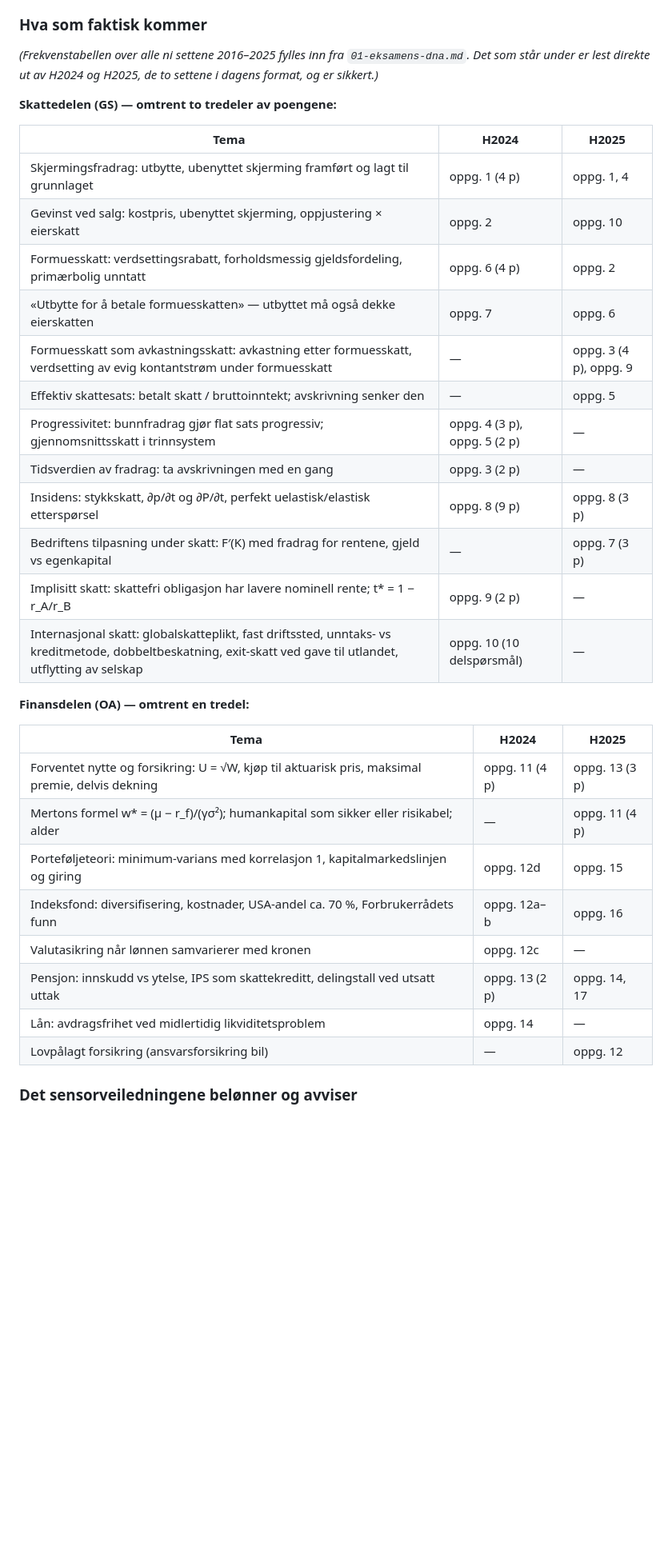
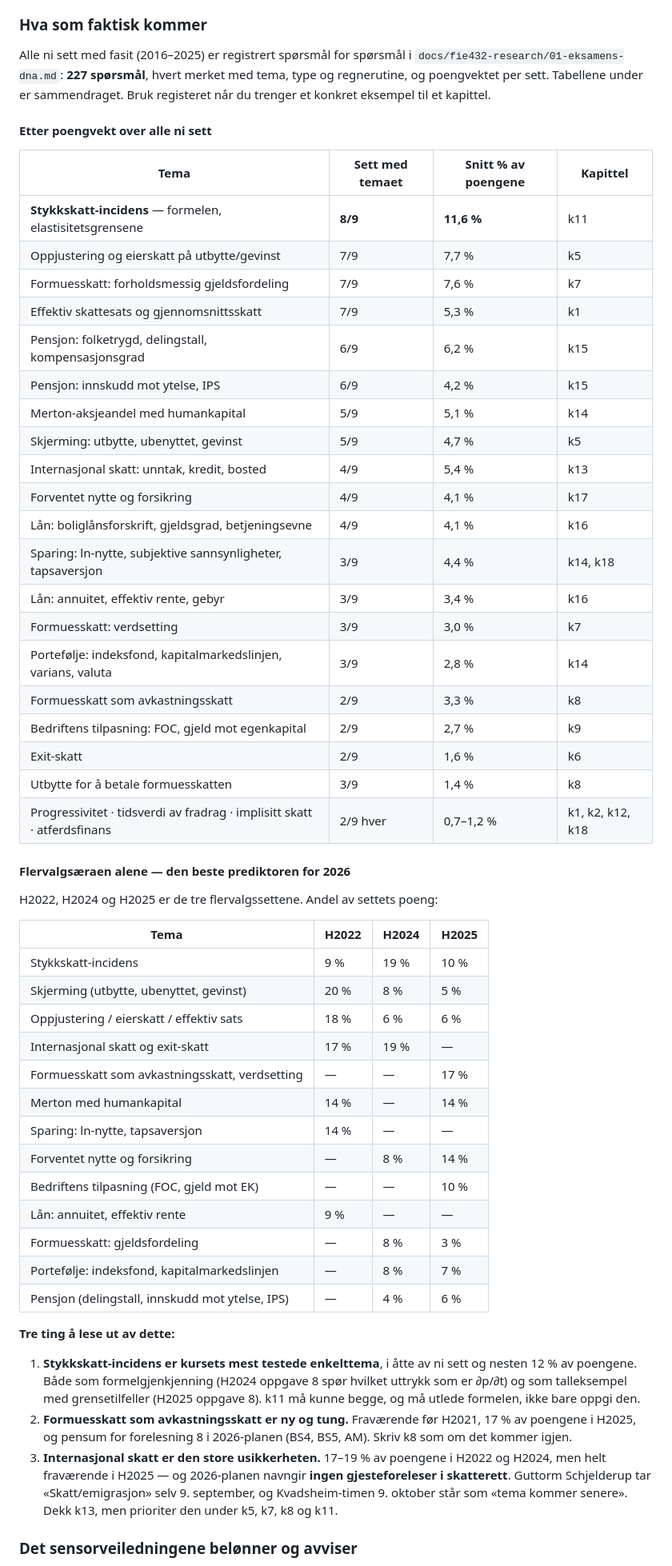
Before and after one commit to magnusafjeld-cpu/SuperEnkelEksamen, a Markdown page: docs/fie432-kursplan.md, the part around one of its changes. Shown at 80% size. Drawn GitHub-style; blank space fills up the shorter version.

Commit message:
FIE432: kartleggingen komplett, og kursplanen bygget på den
85 000 ord over seks dokumenter. Eksamens-DNA-et registrerer alle 227
spørsmålene i de ni settene med tema, type og regnerutine, og har regnet om
109 fasitsvar: 96 stemmer eksakt, 6 avviker på avrunding, og 6 er feil i
selve veiledningsteksten - men i fem av seks er svaralternativet likevel
riktig. Begge feilene jeg hadde mistenkt (H2024 oppgave 5 og H2025 oppgave 1)
er bekreftet. Jeg kontrollregnet 15 av de 16 avvikene uavhengig; det 16.
avviket var min egen feil, der jeg brukte 2024s aksjerabatt paa en
2021-oppgave.

Kursplanen har nå den ekte frekvensanalysen i stedet for et forbehold.
Tre funn styrer prioriteringen: stykkskatt-incidens er det mest testede
enkelttemaet (8 av 9 sett, 11,6 % av poengene), formuesskatt som
avkastningsskatt er nytt og tungt (17 % i H2025), og internasjonal skatt er
den store usikkerheten - 17-19 % i H2022 og H2024, fraværende i H2025, og
2026-planen navngir ingen gjesteforeleser i skatterett.

```diff
--- a/docs/fie432-kursplan.md
+++ b/docs/fie432-kursplan.md
@@ -39,39 +38,70 @@ blankt når du ikke kan.** Kapittel 19 lærer dette som en rutine.
 
 ### Hva som faktisk kommer
 
-*(Frekvenstabellen over alle ni settene 2016–2025 fylles inn fra
-`01-eksamens-dna.md`. Det som står under er lest direkte ut av H2024 og H2025, de to
-settene i dagens format, og er sikkert.)*
+Alle ni sett med fasit (2016–2025) er registrert spørsmål for spørsmål i
+`docs/fie432-research/01-eksamens-dna.md`: **227 spørsmål**, hvert merket med tema,
+type og regnerutine, og poengvektet per sett. Tabellene under er sammendraget.
+Bruk registeret når du trenger et konkret eksempel til et kapittel.
 
-**Skattedelen (GS) — omtrent to tredeler av poengene:**
+#### Etter poengvekt over alle ni sett
 
-| Tema | H2024 | H2025 |
-|---|---|---|
-| Skjermingsfradrag: utbytte, ubenyttet skjerming framført og lagt til grunnlaget | oppg. 1 (4 p) | oppg. 1, 4 |
-| Gevinst ved salg: kostpris, ubenyttet skjerming, oppjustering × eierskatt | oppg. 2 | oppg. 10 |
-| Formuesskatt: verdsettingsrabatt, forholdsmessig gjeldsfordeling, primærbolig unntatt | oppg. 6 (4 p) | oppg. 2 |
-| «Utbytte for å betale formuesskatten» — utbyttet må også dekke eierskatten | oppg. 7 | oppg. 6 |
-| Formuesskatt som avkastningsskatt: avkastning etter formuesskatt, verdsetting av evig kontantstrøm under formuesskatt | — | oppg. 3 (4 p), oppg. 9 |
-| Effektiv skattesats: betalt skatt / bruttoinntekt; avskrivning senker den | — | oppg. 5 |
-| Progressivitet: bunnfradrag gjør flat sats progressiv; gjennomsnittsskatt i trinnsystem | oppg. 4 (3 p), oppg. 5 (2 p) | — |
-| Tidsverdien av fradrag: ta avskrivningen med en gang | oppg. 3 (2 p) | — |
-| Insidens: stykkskatt, ∂p/∂t og ∂P/∂t, perfekt uelastisk/elastisk etterspørsel | oppg. 8 (9 p) | oppg. 8 (3 p) |
-| Bedriftens tilpasning under skatt: F′(K) med fradrag for rentene, gjeld vs egenkapital | — | oppg. 7 (3 p) |
-| Implisitt skatt: skattefri obligasjon har lavere nominell rente; t* = 1 − r_A/r_B | oppg. 9 (2 p) | — |
-| Internasjonal skatt: globalskatteplikt, fast driftssted, unntaks- vs kreditmetode, dobbeltbeskatning, exit-skatt ved gave til utlandet, utflytting av selskap | oppg. 10 (10 delspørsmål) | — |
+| Tema | Sett med temaet | Snitt % av poengene | Kapittel |
+|---|---|---|---|
+| **Stykkskatt-incidens** — formelen, elastisitetsgrensene | **8/9** | **11,6 %** | k11 |
+| Oppjustering og eierskatt på utbytte/gevinst | 7/9 | 7,7 % | k5 |
+| Formuesskatt: forholdsmessig gjeldsfordeling | 7/9 | 7,6 % | k7 |
+| Effektiv skattesats og gjennomsnittsskatt | 7/9 | 5,3 % | k1 |
+| Pensjon: folketrygd, delingstall, kompensasjonsgrad | 6/9 | 6,2 % | k15 |
+| Pensjon: innskudd mot ytelse, IPS | 6/9 | 4,2 % | k15 |
+| Merton-aksjeandel med humankapital | 5/9 | 5,1 % | k14 |
+| Skjerming: utbytte, ubenyttet, gevinst | 5/9 | 4,7 % | k5 |
+| Internasjonal skatt: unntak, kredit, bosted | 4/9 | 5,4 % | k13 |
+| Forventet nytte og forsikring | 4/9 | 4,1 % | k17 |
+| Lån: boliglånsforskrift, gjeldsgrad, betjeningsevne | 4/9 | 4,1 % | k16 |
+| Sparing: ln-nytte, subjektive sannsynligheter, tapsaversjon | 3/9 | 4,4 % | k14, k18 |
+| Lån: annuitet, effektiv rente, gebyr | 3/9 | 3,4 % | k16 |
+| Formuesskatt: verdsetting | 3/9 | 3,0 % | k7 |
+| Portefølje: indeksfond, kapitalmarkedslinjen, varians, valuta | 3/9 | 2,8 % | k14 |
+| Formuesskatt som avkastningsskatt | 2/9 | 3,3 % | k8 |
+| Bedriftens tilpasning: FOC, gjeld mot egenkapital | 2/9 | 2,7 % | k9 |
+| Exit-skatt | 2/9 | 1,6 % | k6 |
+| Utbytte for å betale formuesskatten | 3/9 | 1,4 % | k8 |
+| Progressivitet · tidsverdi av fradrag · implisitt skatt · atferdsfinans | 2/9 hver | 0,7–1,2 % | k1, k2, k12, k18 |
 
-**Finansdelen (OA) — omtrent en tredel:**
+#### Flervalgsæraen alene — den beste prediktoren for 2026
 
-| Tema | H2024 | H2025 |
-|---|---|---|
-| Forventet nytte og forsikring: U = √W, kjøp til aktuarisk pris, maksimal premie, delvis dekning | oppg. 11 (4 p) | oppg. 13 (3 p) |
-| Mertons formel w* = (μ − r_f)/(γσ²); humankapital som sikker eller risikabel; alder | — | oppg. 11 (4 p) |
-| Porteføljeteori: minimum-varians med korrelasjon 1, kapitalmarkedslinjen og giring | oppg. 12d | oppg. 15 |
-| Indeksfond: diversifisering, kostnader, USA-andel ca. 70 %, Forbrukerrådets funn | oppg. 12a–b | oppg. 16 |
-| Valutasikring når lønnen samvarierer med kronen | oppg. 12c | — |
-| Pensjon: innskudd vs ytelse, IPS som skattekreditt, delingstall ved utsatt uttak | oppg. 13 (2 p) | oppg. 14, 17 |
-| Lån: avdragsfrihet ved midlertidig likviditetsproblem | oppg. 14 | — |
-| Lovpålagt forsikring (ansvarsforsikring bil) | — | oppg. 12 |
+H2022, H2024 og H2025 er de tre flervalgssettene. Andel av settets poeng:
+
+| Tema | H2022 | H2024 | H2025 |
+|---|---|---|---|
+| Stykkskatt-incidens | 9 % | 19 % | 10 % |
+| Skjerming (utbytte, ubenyttet, gevinst) | 20 % | 8 % | 5 % |
+| Oppjustering / eierskatt / effektiv sats | 18 % | 6 % | 6 % |
+| Internasjonal skatt og exit-skatt | 17 % | 19 % | — |
+| Formuesskatt som avkastningsskatt, verdsetting | — | — | 17 % |
+| Merton med humankapital | 14 % | — | 14 % |
+| Sparing: ln-nytte, tapsaversjon | 14 % | — | — |
+| Forventet nytte og forsikring | — | 8 % | 14 % |
+| Bedriftens tilpasning (FOC, gjeld mot EK) | — | — | 10 % |
+| Lån: annuitet, effektiv rente | 9 % | — | — |
+| Formuesskatt: gjeldsfordeling | — | 8 % | 3 % |
+| Portefølje: indeksfond, kapitalmarkedslinjen | — | 8 % | 7 % |
+| Pensjon (delingstall, innskudd mot ytelse, IPS) | — | 4 % | 6 % |
+
+**Tre ting å lese ut av dette:**
+
+1. **Stykkskatt-incidens er kursets mest testede enkelttema**, i åtte av ni sett og
+   nesten 12 % av poengene. Både som formelgjenkjenning (H2024 oppgave 8 spør hvilket
+   uttrykk som er ∂p/∂t) og som talleksempel med grensetilfeller (H2025 oppgave 8).
+   k11 må kunne begge, og må utlede formelen, ikke bare oppgi den.
+2. **Formuesskatt som avkastningsskatt er ny og tung.** Fraværende før H2021, 17 % av
+   poengene i H2025, og pensum for forelesning 8 i 2026-planen (BS4, BS5, AM). Skriv k8
+   som om det kommer igjen.
+3. **Internasjonal skatt er den store usikkerheten.** 17–19 % av poengene i H2022 og
+   H2024, men helt fraværende i H2025 — og 2026-planen navngir **ingen gjesteforeleser i
+   skatterett**. Guttorm Schjelderup tar «Skatt/emigrasjon» selv 9. september, og
+   Kvadsheim-timen 9. oktober står som «tema kommer senere». Dekk k13, men prioriter
+   den under k5, k7, k8 og k11.
 
 ### Det sensorveiledningene belønner og avviser
 
```
Also changed, not shown: other parts of docs/fie432-kursplan.md (+16 -7 lines).
